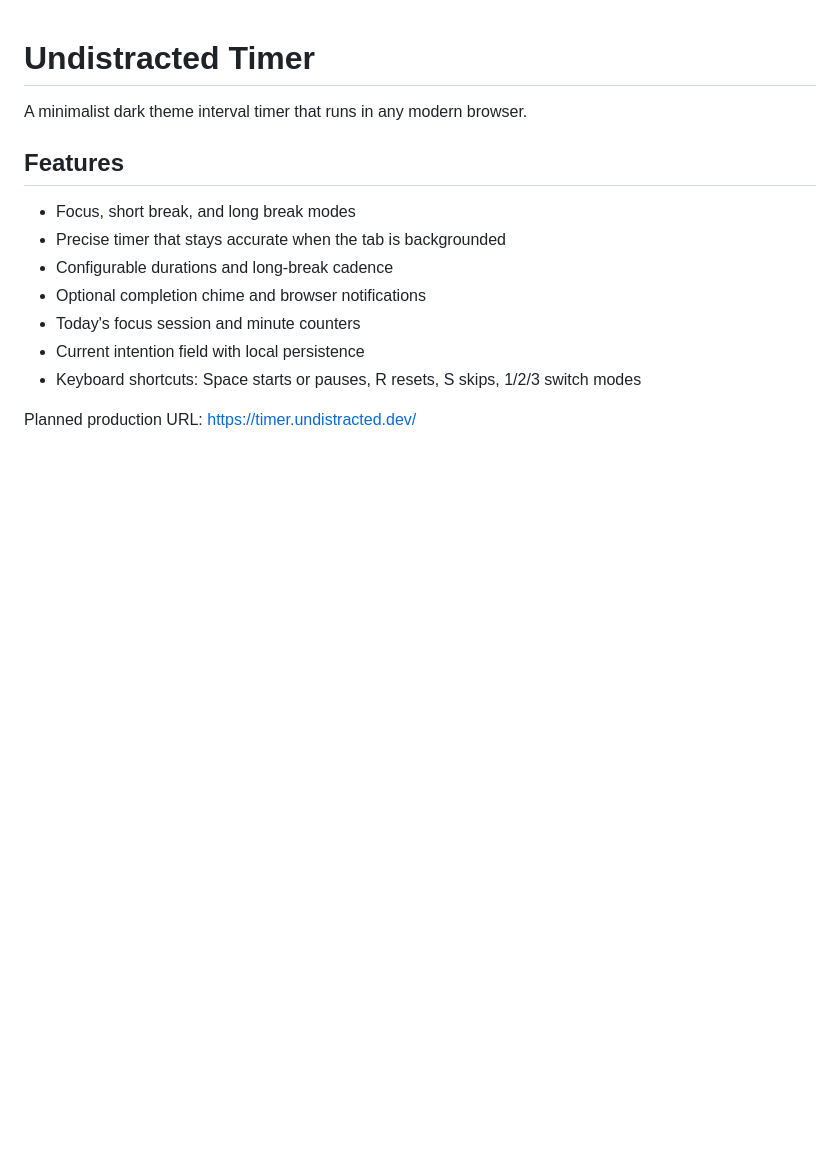
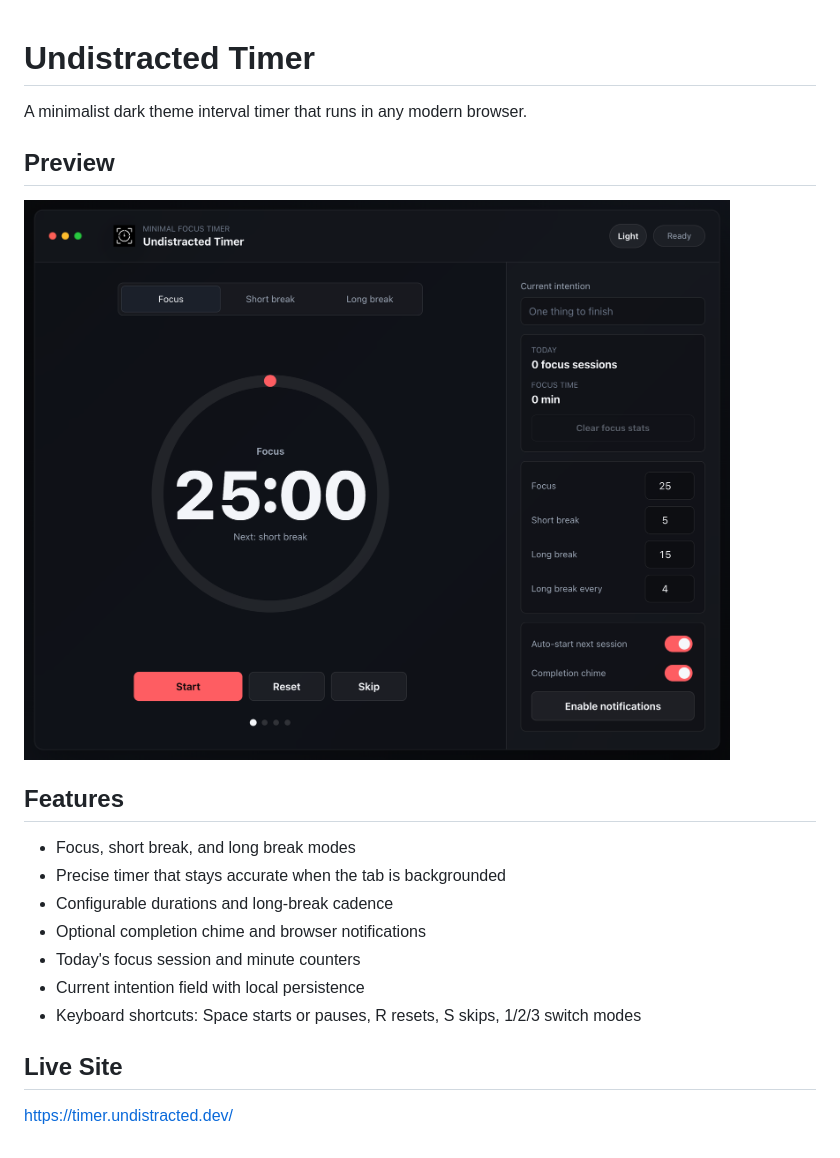
Before and after one commit to toufikbens/Undistracted_Timer, a Markdown page: README.md, the part around the change. Rendered like a GitHub page; pictures changed too: assets/undistracted-timer.png (added); blank space fills up the shorter version.

Commit message:
Added a preview image for the README file

```diff
--- a/README.md
+++ b/README.md
@@ -1,6 +1,10 @@
 # Undistracted Timer
 
 A minimalist dark theme interval timer that runs in any modern browser.
+
+## Preview
+
+![Undistracted Timer homepage screenshot](assets/undistracted-timer.png)
 
 ## Features
 
@@ -12,4 +16,7 @@ A minimalist dark theme interval timer that runs in any modern browser.
 - Current intention field with local persistence
 - Keyboard shortcuts: Space starts or pauses, R resets, S skips, 1/2/3 switch modes
 
-Planned production URL: https://timer.undistracted.dev/
+
+## Live Site
+
+https://timer.undistracted.dev/
```
